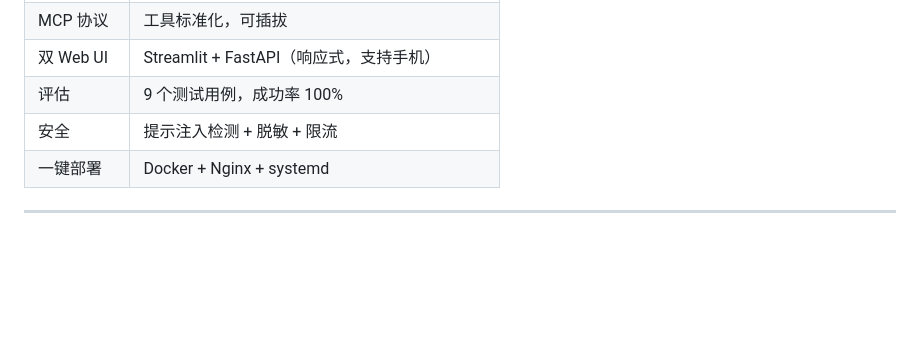
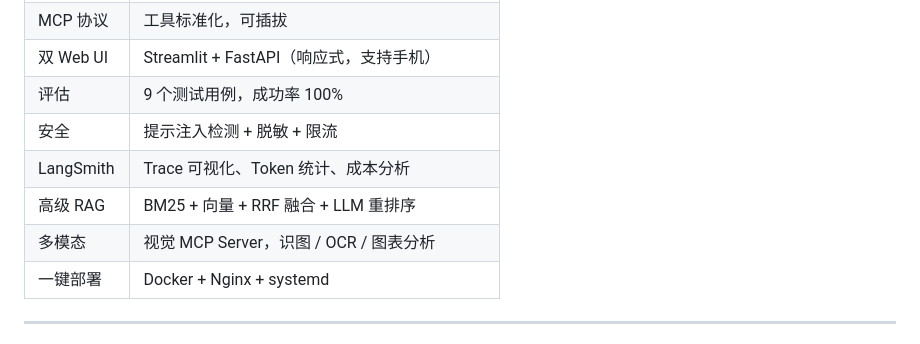
Before and after one commit to xu7582346wei-web/llm-chat-cli, a Markdown page: README.md, the part around the change. GitHub-like rendering; blank space fills up the shorter version.

Commit message:
docs: README 补充 LangSmith / 高级 RAG / 多模态

```diff
--- a/README.md
+++ b/README.md
@@ -24,6 +24,9 @@
 | 双 Web UI | Streamlit + FastAPI（响应式，支持手机） |
 | 评估 | 9 个测试用例，成功率 100% |
 | 安全 | 提示注入检测 + 脱敏 + 限流 |
+| LangSmith | Trace 可视化、Token 统计、成本分析 |
+| 高级 RAG | BM25 + 向量 + RRF 融合 + LLM 重排序 |
+| 多模态 | 视觉 MCP Server，识图 / OCR / 图表分析 |
 | 一键部署 | Docker + Nginx + systemd |
 
 ---
```
